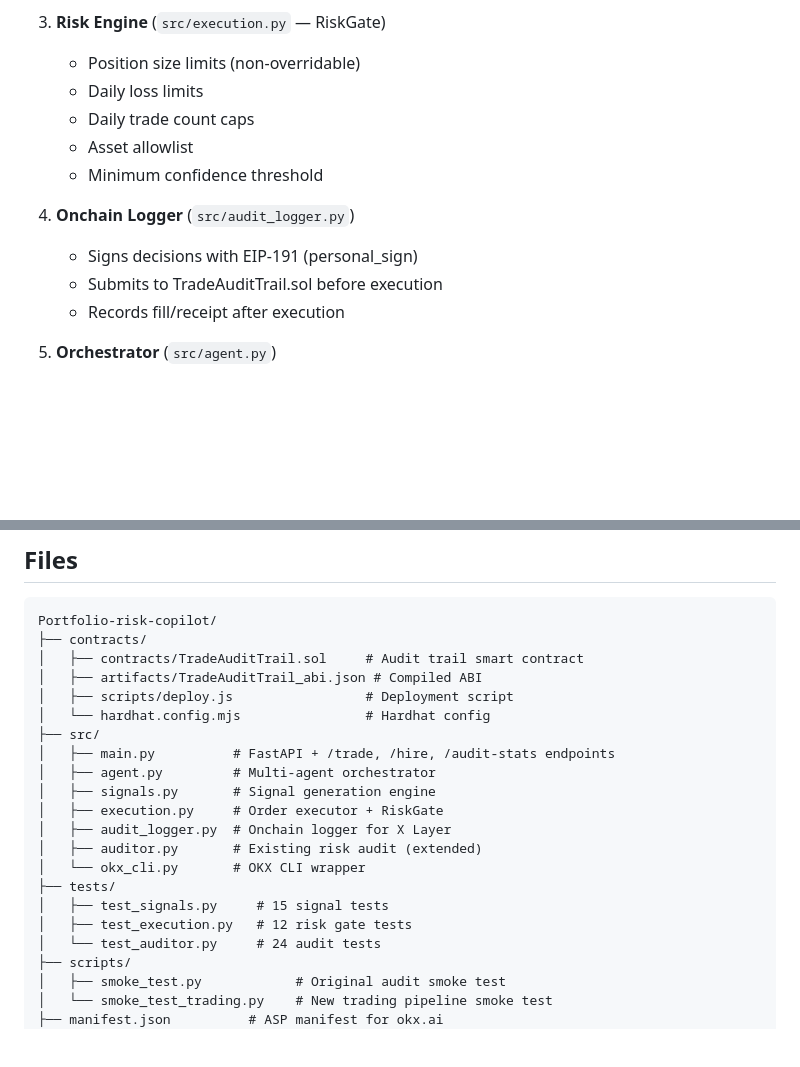
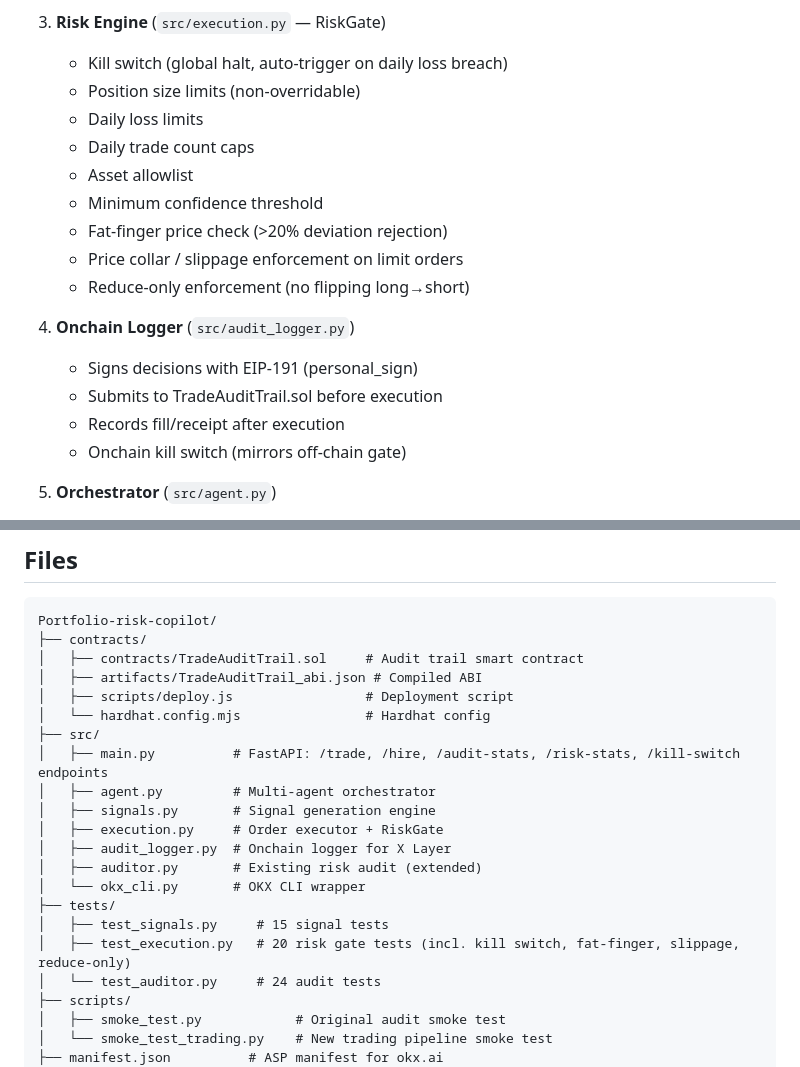
Before and after one commit to Henoch4/portfolio-risk-copilot, a Markdown page: HACKATHON_SUBMISSION.md, 2 parts joined by grey strips. GitHub-like rendering; blank space fills up the shorter version.

```diff
--- a/HACKATHON_SUBMISSION.md
+++ b/HACKATHON_SUBMISSION.md
@@ -62,16 +62,21 @@ python scripts/smoke_test_trading.py
    - Ensemble combination with weighted voting
 
 3. **Risk Engine** (`src/execution.py` — RiskGate)
-   - Position size limits (non-overridable)
-   - Daily loss limits
-   - Daily trade count caps
-   - Asset allowlist
-   - Minimum confidence threshold
+    - Kill switch (global halt, auto-trigger on daily loss breach)
+    - Position size limits (non-overridable)
+    - Daily loss limits
+    - Daily trade count caps
+    - Asset allowlist
+    - Minimum confidence threshold
+    - Fat-finger price check (>20% deviation rejection)
+    - Price collar / slippage enforcement on limit orders
+    - Reduce-only enforcement (no flipping long→short)
 
 4. **Onchain Logger** (`src/audit_logger.py`)
-   - Signs decisions with EIP-191 (personal_sign)
-   - Submits to TradeAuditTrail.sol before execution
-   - Records fill/receipt after execution
+    - Signs decisions with EIP-191 (personal_sign)
+    - Submits to TradeAuditTrail.sol before execution
+    - Records fill/receipt after execution
+    - Onchain kill switch (mirrors off-chain gate)
 
 5. **Orchestrator** (`src/agent.py`)
    - Coordinates: Market Data → Signals → Risk → Onchain Log → Execute
@@ -129,7 +134,7 @@ Portfolio-risk-copilot/
 │   ├── scripts/deploy.js                 # Deployment script
 │   └── hardhat.config.mjs                # Hardhat config
 ├── src/
-│   ├── main.py          # FastAPI + /trade, /hire, /audit-stats endpoints
+│   ├── main.py          # FastAPI: /trade, /hire, /audit-stats, /risk-stats, /kill-switch endpoints
 │   ├── agent.py         # Multi-agent orchestrator
 │   ├── signals.py       # Signal generation engine
 │   ├── execution.py     # Order executor + RiskGate
@@ -138,7 +143,7 @@ Portfolio-risk-copilot/
 │   └── okx_cli.py       # OKX CLI wrapper
 ├── tests/
 │   ├── test_signals.py     # 15 signal tests
-│   ├── test_execution.py   # 12 risk gate tests
+│   ├── test_execution.py   # 20 risk gate tests (incl. kill switch, fat-finger, slippage, reduce-only)
 │   └── test_auditor.py     # 24 audit tests
 ├── scripts/
 │   ├── smoke_test.py            # Original audit smoke test
```
Also changed, not shown: README.md (+6 -2 lines).
